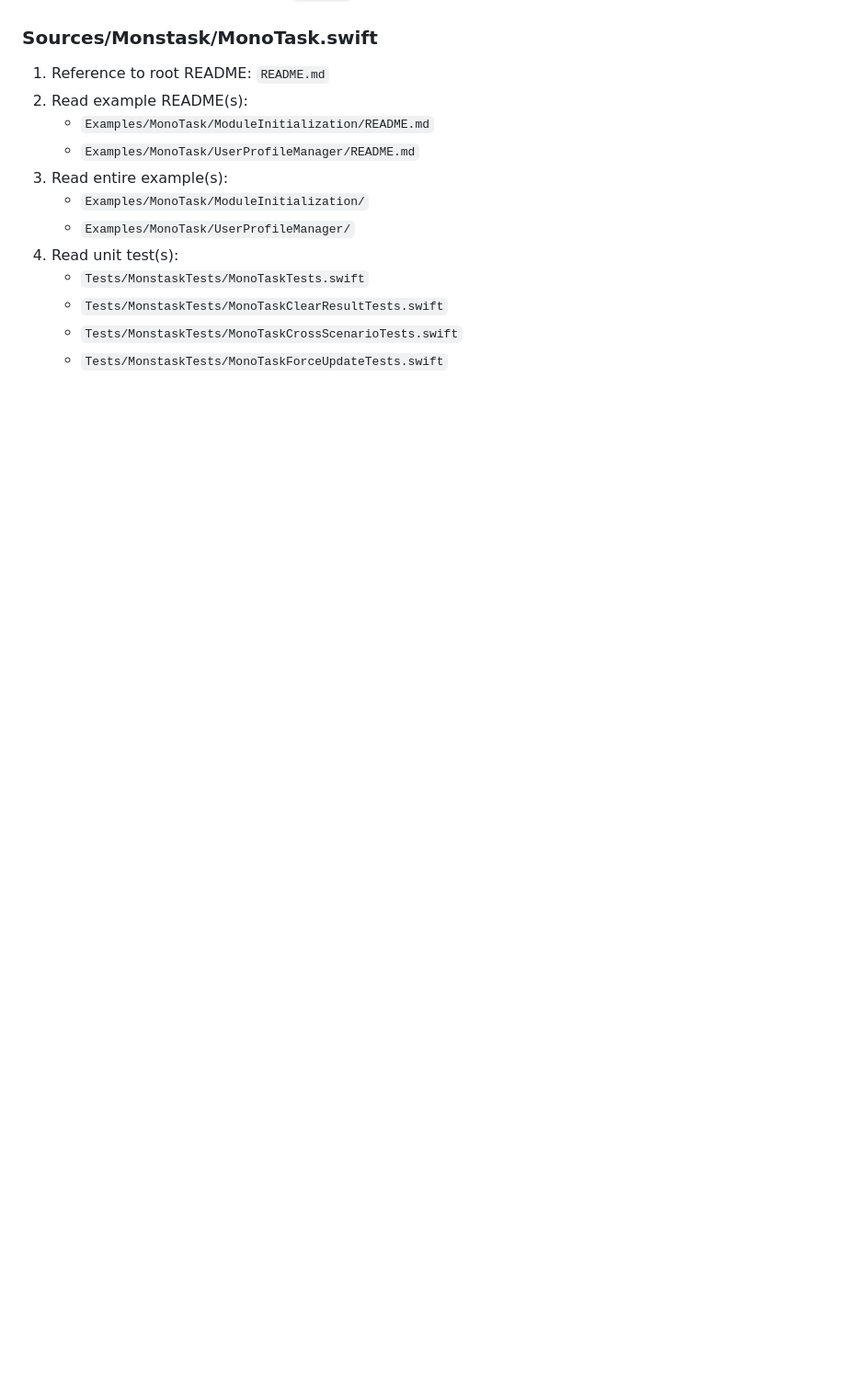
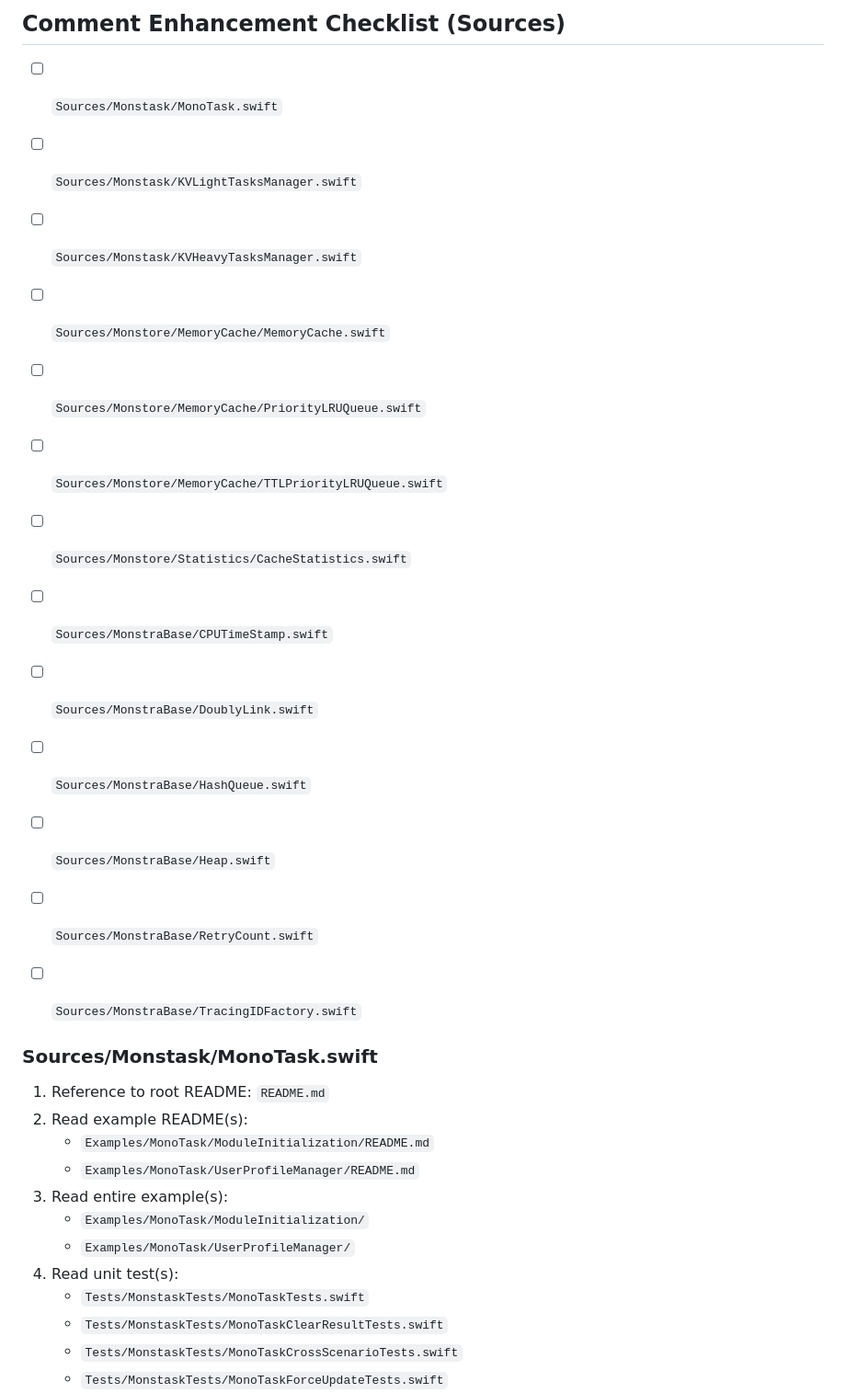
Before and after one commit to yangchenlarkin/Monstra, a Markdown page: ModuleReadingList.md, the part around one of its changes. Shown at 92% size. GitHub-like rendering; blank space fills up the shorter version.

Commit message:
docs(plan): add Jazzy guidance and checklist/process to ModuleReadingList.md

```diff
--- a/ModuleReadingList.md
+++ b/ModuleReadingList.md
@@ -4,3 +45,20 @@ This file lists each module file under `Sources` with pointers for deeper readin
+## Comment Enhancement Checklist (Sources)
+
+- [ ] `Sources/Monstask/MonoTask.swift`
+- [ ] `Sources/Monstask/KVLightTasksManager.swift`
+- [ ] `Sources/Monstask/KVHeavyTasksManager.swift`
+- [ ] `Sources/Monstore/MemoryCache/MemoryCache.swift`
+- [ ] `Sources/Monstore/MemoryCache/PriorityLRUQueue.swift`
+- [ ] `Sources/Monstore/MemoryCache/TTLPriorityLRUQueue.swift`
+- [ ] `Sources/Monstore/Statistics/CacheStatistics.swift`
+- [ ] `Sources/MonstraBase/CPUTimeStamp.swift`
+- [ ] `Sources/MonstraBase/DoublyLink.swift`
+- [ ] `Sources/MonstraBase/HashQueue.swift`
+- [ ] `Sources/MonstraBase/Heap.swift`
+- [ ] `Sources/MonstraBase/RetryCount.swift`
+- [ ] `Sources/MonstraBase/TracingIDFactory.swift`
+
+
 
 ### Sources/Monstask/MonoTask.swift
 1. Reference to root README: `README.md`
```
Also changed, not shown: other parts of ModuleReadingList.md (+41 -0 lines).
